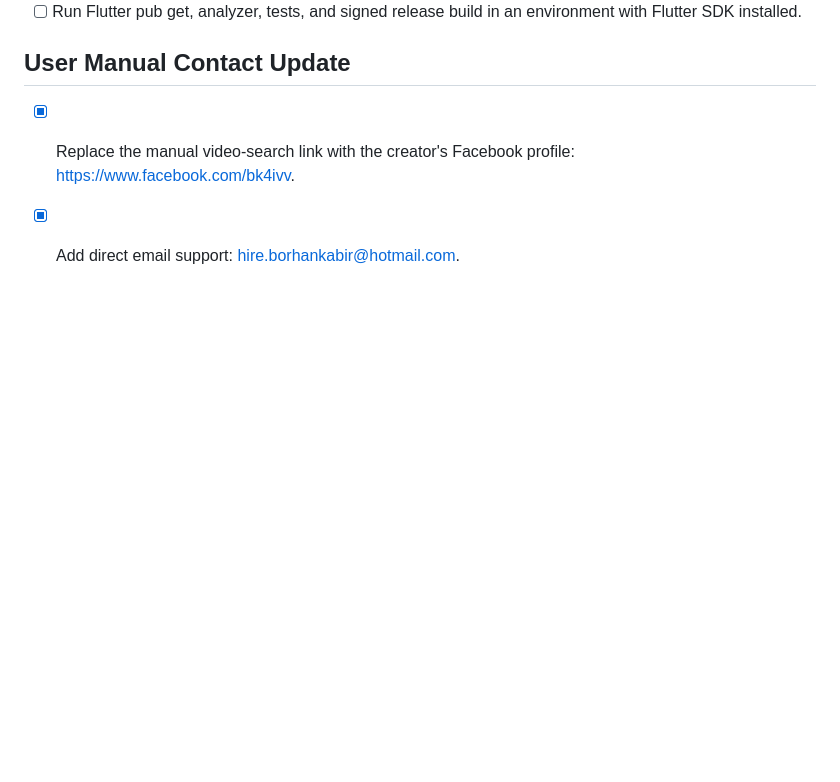
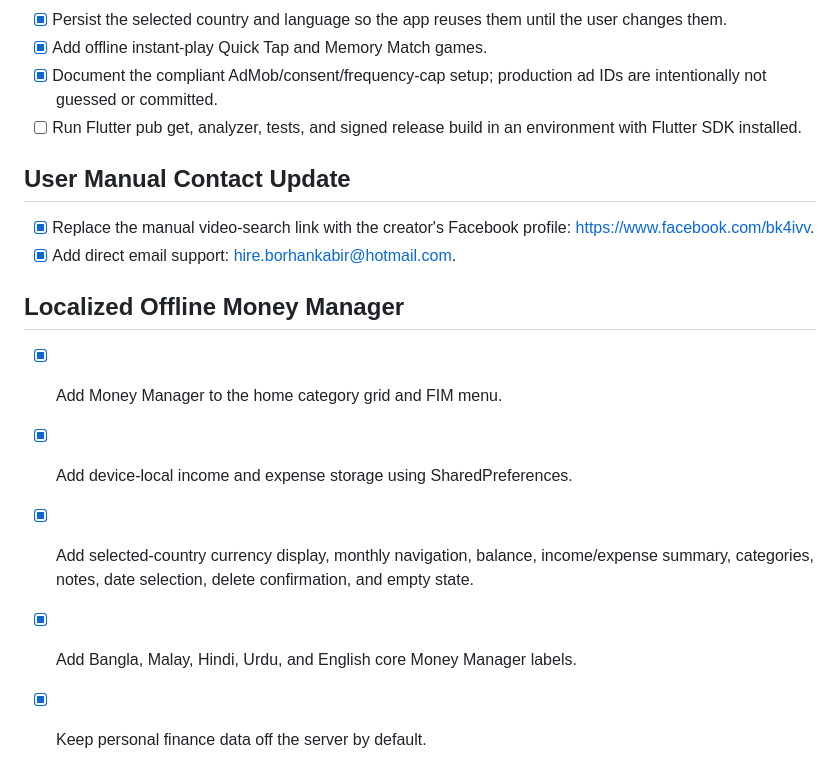
Before and after one commit to bk4ivv/fim-foreigner-in-malaysia, a Markdown page: todo.md, the part around the change. Rendered like a GitHub page; blank space fills up the shorter version.

Commit message:
docs: track money manager update

```diff
--- a/todo.md
+++ b/todo.md
@@ -433,3 +433,11 @@ This request supersedes the approved Community tab as the primary fifth navigati
 
 - [x] Replace the manual video-search link with the creator's Facebook profile: https://www.facebook.com/bk4ivv.
 - [x] Add direct email support: hire.borhankabir@hotmail.com.
+
+## Localized Offline Money Manager
+
+- [x] Add Money Manager to the home category grid and FIM menu.
+- [x] Add device-local income and expense storage using SharedPreferences.
+- [x] Add selected-country currency display, monthly navigation, balance, income/expense summary, categories, notes, date selection, delete confirmation, and empty state.
+- [x] Add Bangla, Malay, Hindi, Urdu, and English core Money Manager labels.
+- [x] Keep personal finance data off the server by default.
```
